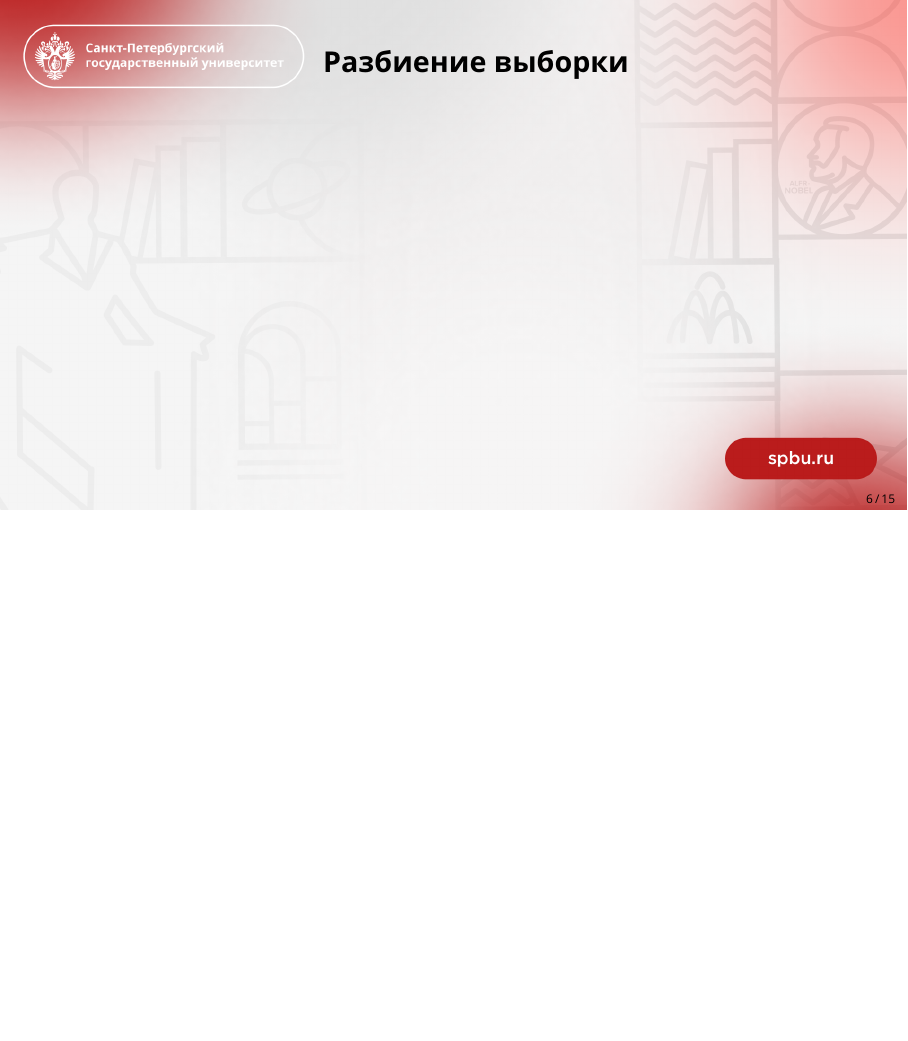
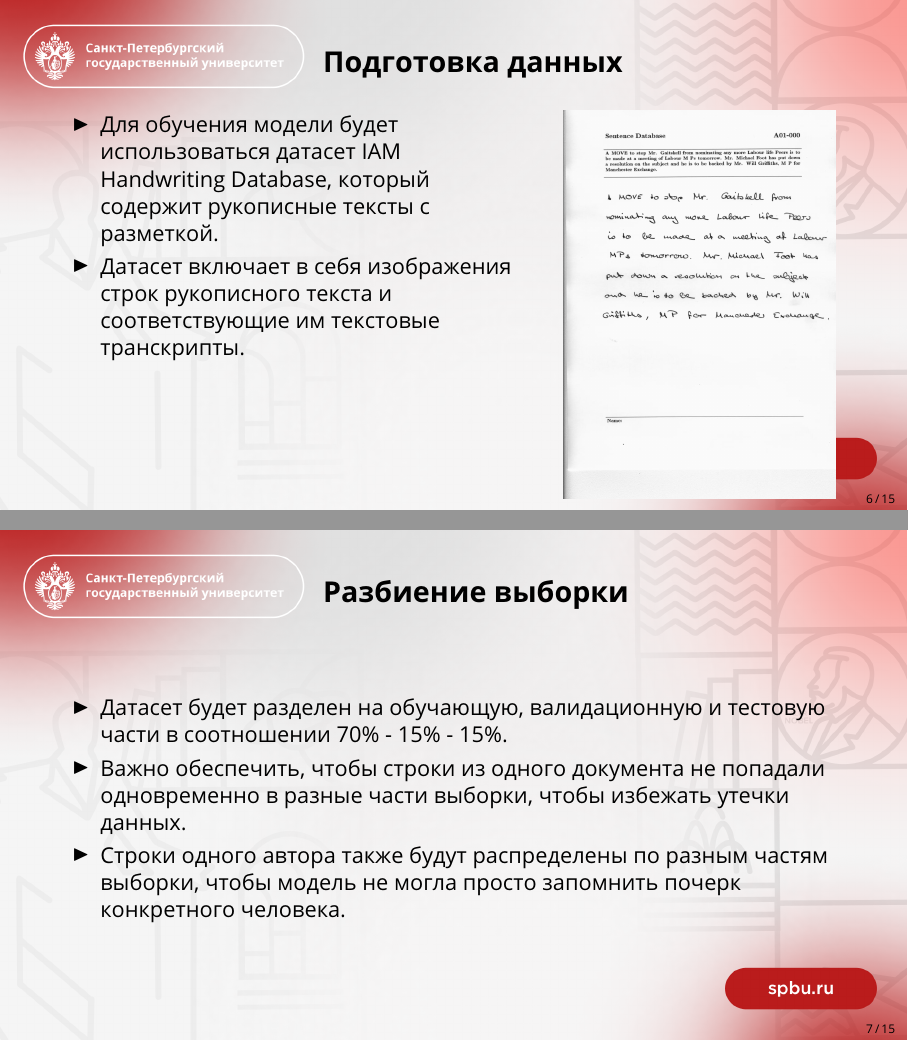
Before and after one commit to pterodactylys/Handwriting_OCR-spbu, LaTeX slides (presentations/presentation.tex): page 7 of 16 before the commit and pages 7 and 8 of 16 after it, the two joined at a grey line, the shorter picture padded with empty space. Compiled offline with pdfLaTeX.

Commit message:
Доработка презентации

```diff
--- a/presentations/presentation.tex
+++ b/presentations/presentation.tex
@@ -141,24 +149,40 @@
 \slidebg{assets/2.png}
 \begin{frame}
   \frametitle{Подготовка данных}
+  \begin{columns}[T,onlytextwidth]
+    \begin{column}{0.58\textwidth}
+      \begin{itemize}
+        \item Для обучения модели будет использоваться датасет IAM Handwriting Database, который содержит рукописные тексты с разметкой.
+        \item Датасет включает в себя изображения строк рукописного текста и соответствующие им текстовые транскрипты.
+      \end{itemize}
+    \end{column}
+    \begin{column}{0.38\textwidth}
+      \centering
+      \includegraphics[width=\linewidth,height=0.8\textheight,keepaspectratio]{assets/iam_3.jpeg}
+    \end{column}
+  \end{columns}
 \end{frame}
 
 
 \slidebg{assets/2.png}
 \begin{frame}
   \frametitle{Разбиение выборки}
+  \begin{itemize}
+    \item Датасет будет разделен на обучающую, валидационную и тестовую части в соотношении 70\% - 15\% - 15\%.
+    \item Важно обеспечить, чтобы строки из одного документа не попадали одновременно в разные части выборки, чтобы избежать утечки данных.
+    \item Строки одного автора также будут распределены по разным частям выборки, чтобы модель не могла просто запомнить почерк конкретного человека.
+  \end{itemize}
 \end{frame}
 
 
 \slidebg{assets/2.png}
 \begin{frame}
   \frametitle{Препроцессинг изображений}
+  \begin{center}
+    \hspace*{-0.55cm}\includegraphics[width=1.08\textwidth,height=1.05\textheight,keepaspectratio]{assets/segmentation_1.png}
+  \end{center}
 \end{frame}
 
-\slidebg{assets/2.png}
-\begin{frame}
-  \frametitle{Нормализация пакетов}
-\end{frame}
 
 
 \slidebg{assets/2.png}
```
Also changed, not shown: presentations/assets/hwr_example_1.png (added), presentations/assets/iam_1.jpeg (added), presentations/assets/iam_2.jpeg (added), presentations/assets/iam_3.jpeg (added), presentations/assets/segmentation_1.png (added), presentations/presentation.tex (11 more changed lines), 1 other file.
